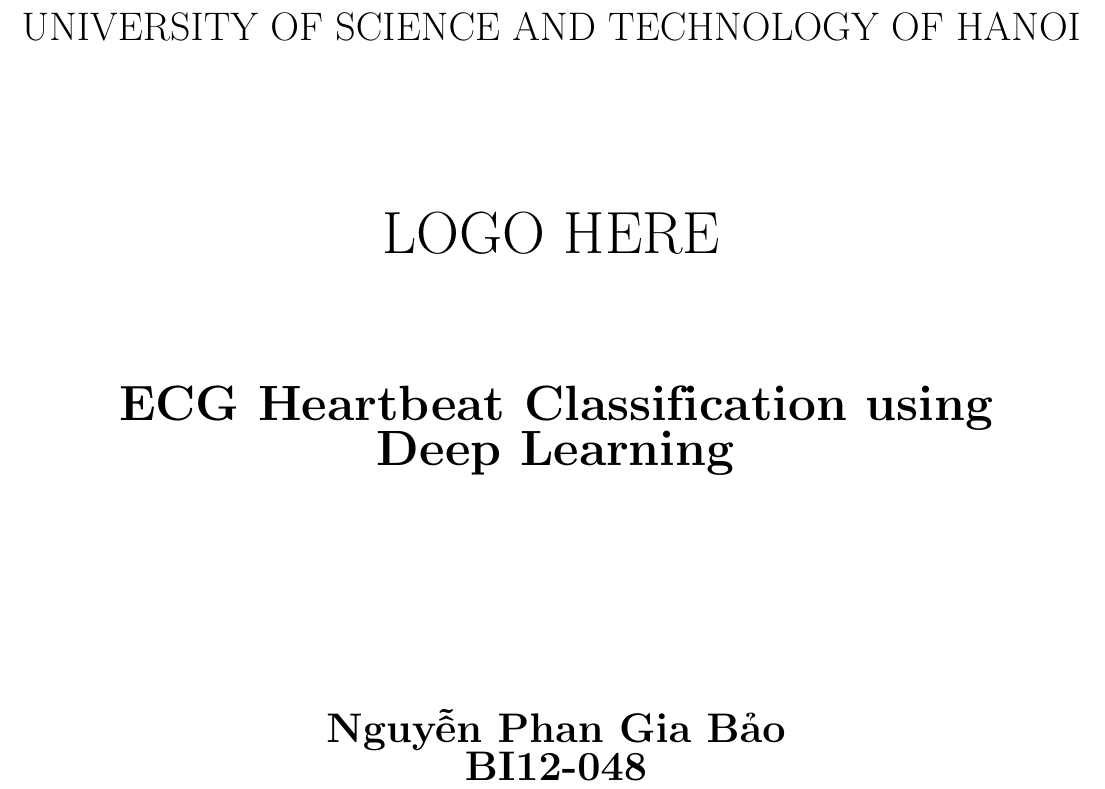
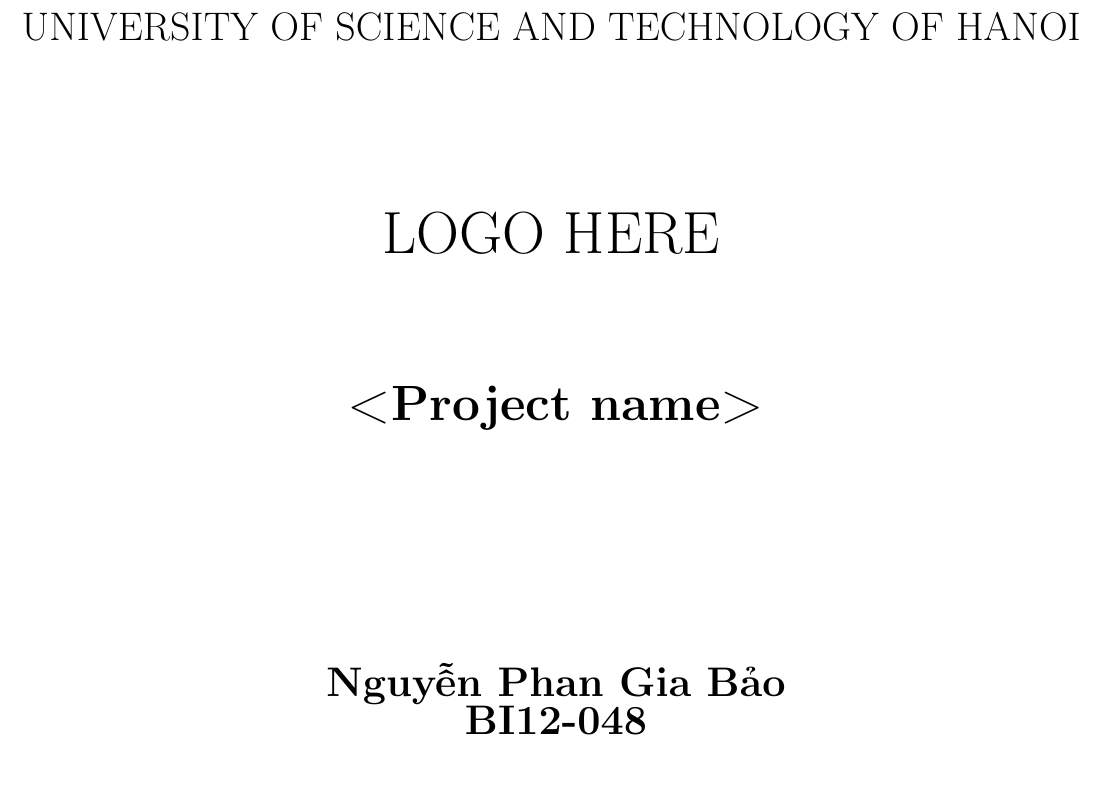
Before and after one commit to Tucker6742/Git-template, a LaTeX document (Latex/Latex template.tex): part of page 1 of 3, cut so that both start at the same text. Compiled offline with pdfLaTeX.

Commit message:
Update tex file for project name

```diff
--- a/Latex/Latex template.tex
+++ b/Latex/Latex template.tex
@@ -103,7 +103,7 @@
             \vspace{2cm}
 
         \end{adjustwidth}
-        \textbf{\LARGE ECG Heartbeat Classification using Deep Learning}
+        \textbf{\LARGE <Project name>}
         \newline
         \vspace{4cm}
         \textbf{\Large Nguyễn Phan Gia Bảo}
```
Also changed, not shown: Latex/Latex template.pdf.
